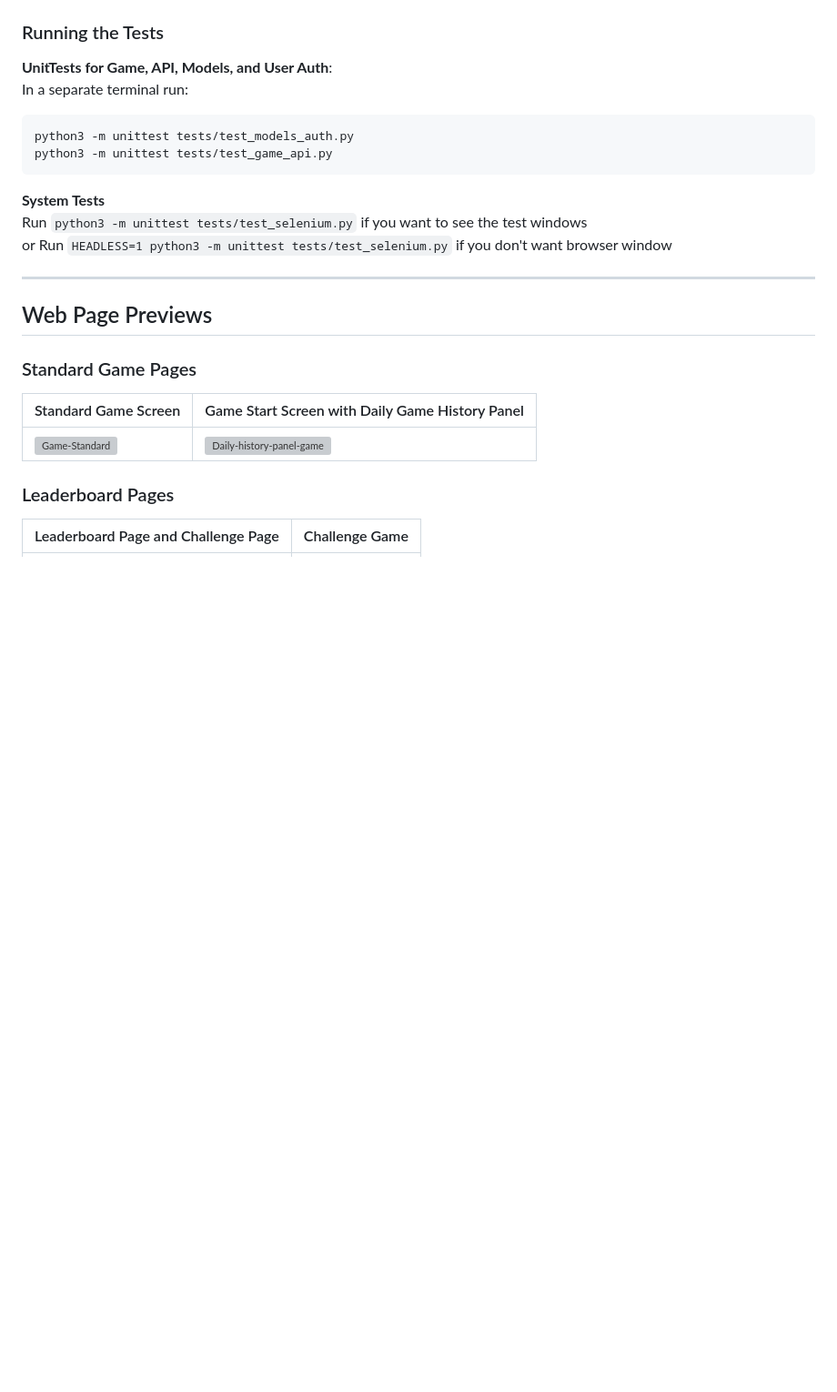
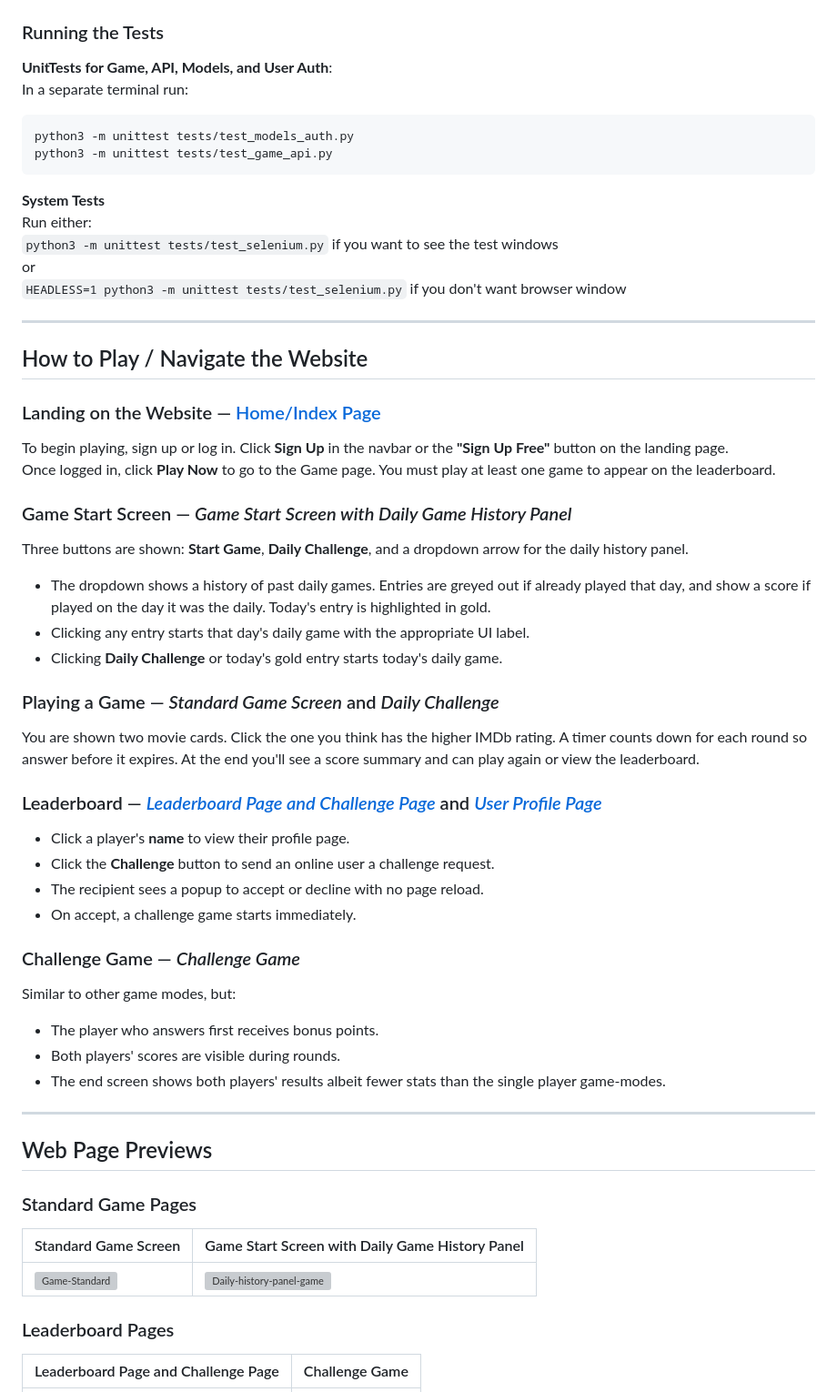
Before and after one commit to flamedphoenix/CITS3403-project, a Markdown page: README.md, the part around one of its changes. Shown at 91% size. GitHub-like rendering; blank space fills up the shorter version; grey boxes are pictures that could not be loaded.

````diff
--- a/README.md
+++ b/README.md
@@ -79,9 +96,46 @@ python3 -m unittest tests/test_game_api.py
 ```
 
 **System Tests**
-Run ```python3 -m unittest tests/test_selenium.py``` if you want to see the test windows
+Run either:
+```python3 -m unittest tests/test_selenium.py``` if you want to see the test windows
 or
-Run ```HEADLESS=1 python3 -m unittest tests/test_selenium.py``` if you don't want browser window
+```HEADLESS=1 python3 -m unittest tests/test_selenium.py``` if you don't want browser window
+
+---
+
+## How to Play / Navigate the Website
+
+### Landing on the Website — [Home/Index Page](#index-page)
+
+To begin playing, sign up or log in. Click **Sign Up** in the navbar or the **"Sign Up Free"** button on the landing page.
+Once logged in, click **Play Now** to go to the Game page. You must play at least one game to appear on the leaderboard.
+
+### Game Start Screen — *Game Start Screen with Daily Game History Panel*
+
+Three buttons are shown: **Start Game**, **Daily Challenge**, and a dropdown arrow for the daily history panel.
+
+- The dropdown shows a history of past daily games. Entries are greyed out if already played that day, and show a score if played on the day it was the daily. Today's entry is highlighted in gold.
+- Clicking any entry starts that day's daily game with the appropriate UI label.
+- Clicking **Daily Challenge** or today's gold entry starts today's daily game.
+
+### Playing a Game — *Standard Game Screen* and *Daily Challenge*
+
+You are shown two movie cards. Click the one you think has the higher IMDb rating. A timer counts down for each round so answer before it expires. At the end you'll see a score summary and can play again or view the leaderboard.
+
+### Leaderboard — *[Leaderboard Page and Challenge Page](#leaderboard-pages)* and *[User Profile Page](#user-profile)*
+
+- Click a player's **name** to view their profile page.
+- Click the **Challenge** button to send an online user a challenge request.
+- The recipient sees a popup to accept or decline with no page reload.
+- On accept, a challenge game starts immediately.
+
+### Challenge Game — *Challenge Game*
+
+Similar to other game modes, but:
+
+- The player who answers first receives bonus points.
+- Both players' scores are visible during rounds.
+- The end screen shows both players' results albeit fewer stats than the single player game-modes.
 
 ---
 
````
Also changed, not shown: other parts of README.md (+39 -22 lines).
